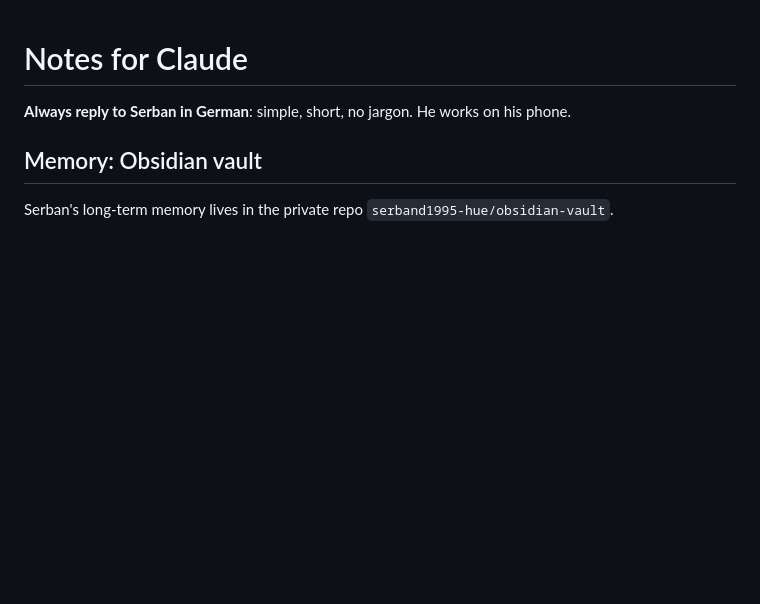
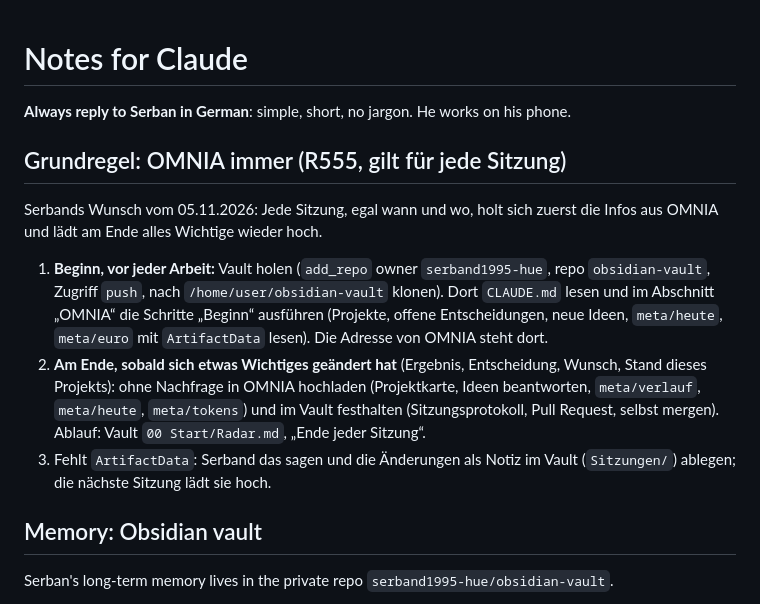
Before and after one commit to serband1995-hue/Fahrlehrer-Kompass-, a Markdown page: CLAUDE.md, the part around the change. Rendered like a GitHub page; blank space fills up the shorter version.

Commit message:
CLAUDE.md: Grundregel OMNIA immer (R555)
Co-Authored-By: Claude Opus 5.5 <noreply@anthropic.com>
Claude-Session: https://claude.ai/code/session_01DbS8C9bbKc4pSMR1oKw7uZ

```diff
--- a/CLAUDE.md
+++ b/CLAUDE.md
@@ -1,6 +1,12 @@
 # Notes for Claude
 
 **Always reply to Serban in German**: simple, short, no jargon. He works on his phone.
+
+## Grundregel: OMNIA immer (R555, gilt für jede Sitzung)
+Serbands Wunsch vom 05.11.2026: Jede Sitzung, egal wann und wo, holt sich zuerst die Infos aus OMNIA und lädt am Ende alles Wichtige wieder hoch.
+1. **Beginn, vor jeder Arbeit:** Vault holen (`add_repo` owner `serband1995-hue`, repo `obsidian-vault`, Zugriff `push`, nach `/home/user/obsidian-vault` klonen). Dort `CLAUDE.md` lesen und im Abschnitt „OMNIA“ die Schritte „Beginn“ ausführen (Projekte, offene Entscheidungen, neue Ideen, `meta/heute`, `meta/euro` mit `ArtifactData` lesen). Die Adresse von OMNIA steht dort.
+2. **Am Ende, sobald sich etwas Wichtiges geändert hat** (Ergebnis, Entscheidung, Wunsch, Stand dieses Projekts): ohne Nachfrage in OMNIA hochladen (Projektkarte, Ideen beantworten, `meta/verlauf`, `meta/heute`, `meta/tokens`) und im Vault festhalten (Sitzungsprotokoll, Pull Request, selbst mergen). Ablauf: Vault `00 Start/Radar.md`, „Ende jeder Sitzung“.
+3. Fehlt `ArtifactData`: Serband das sagen und die Änderungen als Notiz im Vault (`Sitzungen/`) ablegen; die nächste Sitzung lädt sie hoch.
 
 ## Memory: Obsidian vault
 Serban's long-term memory lives in the private repo `serband1995-hue/obsidian-vault`.
```
